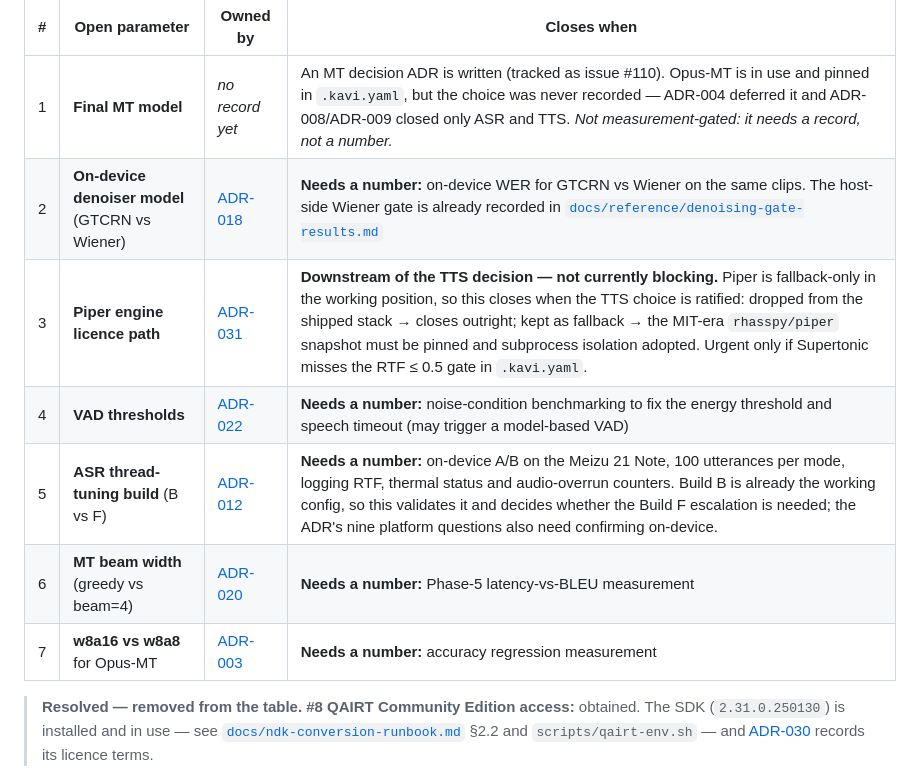
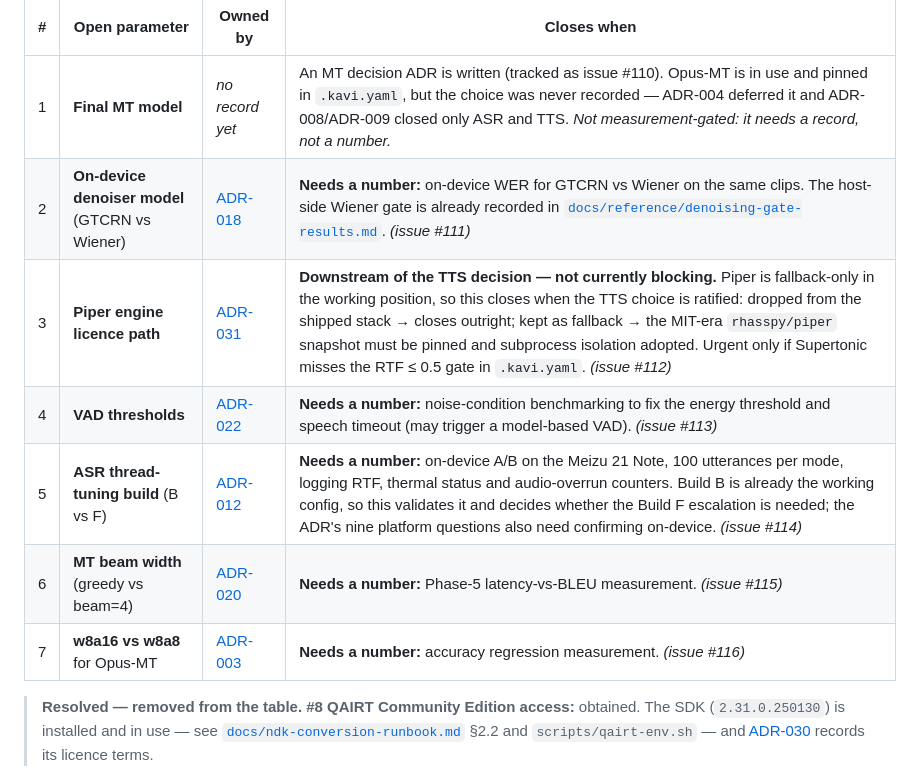
Before and after one commit to TanKhoiTV/kavi-prototype, a Markdown page: docs/decisions/README.md, the part around the change. Drawn GitHub-style.

Commit message:
docs(adr): link the open parameters to their tracking issues
Each remaining open parameter now points at its issue (#111-#116), matching
how #1 already pointed at #110, so the register and the tracker cannot drift.

```diff
--- a/docs/decisions/README.md
+++ b/docs/decisions/README.md
@@ -110,12 +110,12 @@ here so nothing is silently forgotten. This register replaces the former
 | # | Open parameter | Owned by | Closes when |
 | --- | --- | --- | --- |
 | 1 | **Final MT model** | *no record yet* | An MT decision ADR is written (tracked as issue #110). Opus-MT is in use and pinned in `.kavi.yaml`, but the choice was never recorded — ADR-004 deferred it and ADR-008/ADR-009 closed only ASR and TTS. *Not measurement-gated: it needs a record, not a number.* |
-| 2 | **On-device denoiser model** (GTCRN vs Wiener) | [ADR-018](ADR-018-denoising-slot.md) | **Needs a number:** on-device WER for GTCRN vs Wiener on the same clips. The host-side Wiener gate is already recorded in [`docs/reference/denoising-gate-results.md`](../reference/denoising-gate-results.md) |
-| 3 | **Piper engine licence path** | [ADR-031](ADR-031-piper-engine-gpl-split.md) | **Downstream of the TTS decision — not currently blocking.** Piper is fallback-only in the working position, so this closes when the TTS choice is ratified: dropped from the shipped stack → closes outright; kept as fallback → the MIT-era `rhasspy/piper` snapshot must be pinned and subprocess isolation adopted. Urgent only if Supertonic misses the RTF ≤ 0.5 gate in `.kavi.yaml`. |
-| 4 | **VAD thresholds** | [ADR-022](ADR-022-energy-vad.md) | **Needs a number:** noise-condition benchmarking to fix the energy threshold and speech timeout (may trigger a model-based VAD) |
-| 5 | **ASR thread-tuning build** (B vs F) | [ADR-012](ADR-012-asr-thread-tuning.md) | **Needs a number:** on-device A/B on the Meizu 21 Note, 100 utterances per mode, logging RTF, thermal status and audio-overrun counters. Build B is already the working config, so this validates it and decides whether the Build F escalation is needed; the ADR's nine platform questions also need confirming on-device. |
-| 6 | **MT beam width** (greedy vs beam=4) | [ADR-020](ADR-020-pipeline-concurrency.md) | **Needs a number:** Phase-5 latency-vs-BLEU measurement |
-| 7 | **w8a16 vs w8a8** for Opus-MT | [ADR-003](ADR-003-hexagon-runtime.md) | **Needs a number:** accuracy regression measurement |
+| 2 | **On-device denoiser model** (GTCRN vs Wiener) | [ADR-018](ADR-018-denoising-slot.md) | **Needs a number:** on-device WER for GTCRN vs Wiener on the same clips. The host-side Wiener gate is already recorded in [`docs/reference/denoising-gate-results.md`](../reference/denoising-gate-results.md). *(issue #111)* |
+| 3 | **Piper engine licence path** | [ADR-031](ADR-031-piper-engine-gpl-split.md) | **Downstream of the TTS decision — not currently blocking.** Piper is fallback-only in the working position, so this closes when the TTS choice is ratified: dropped from the shipped stack → closes outright; kept as fallback → the MIT-era `rhasspy/piper` snapshot must be pinned and subprocess isolation adopted. Urgent only if Supertonic misses the RTF ≤ 0.5 gate in `.kavi.yaml`. *(issue #112)* |
+| 4 | **VAD thresholds** | [ADR-022](ADR-022-energy-vad.md) | **Needs a number:** noise-condition benchmarking to fix the energy threshold and speech timeout (may trigger a model-based VAD). *(issue #113)* |
+| 5 | **ASR thread-tuning build** (B vs F) | [ADR-012](ADR-012-asr-thread-tuning.md) | **Needs a number:** on-device A/B on the Meizu 21 Note, 100 utterances per mode, logging RTF, thermal status and audio-overrun counters. Build B is already the working config, so this validates it and decides whether the Build F escalation is needed; the ADR's nine platform questions also need confirming on-device. *(issue #114)* |
+| 6 | **MT beam width** (greedy vs beam=4) | [ADR-020](ADR-020-pipeline-concurrency.md) | **Needs a number:** Phase-5 latency-vs-BLEU measurement. *(issue #115)* |
+| 7 | **w8a16 vs w8a8** for Opus-MT | [ADR-003](ADR-003-hexagon-runtime.md) | **Needs a number:** accuracy regression measurement. *(issue #116)* |
 
 > **Resolved — removed from the table.** **#8 QAIRT Community Edition access:**
 > obtained. The SDK (`2.31.0.250130`) is installed and in use — see
```
